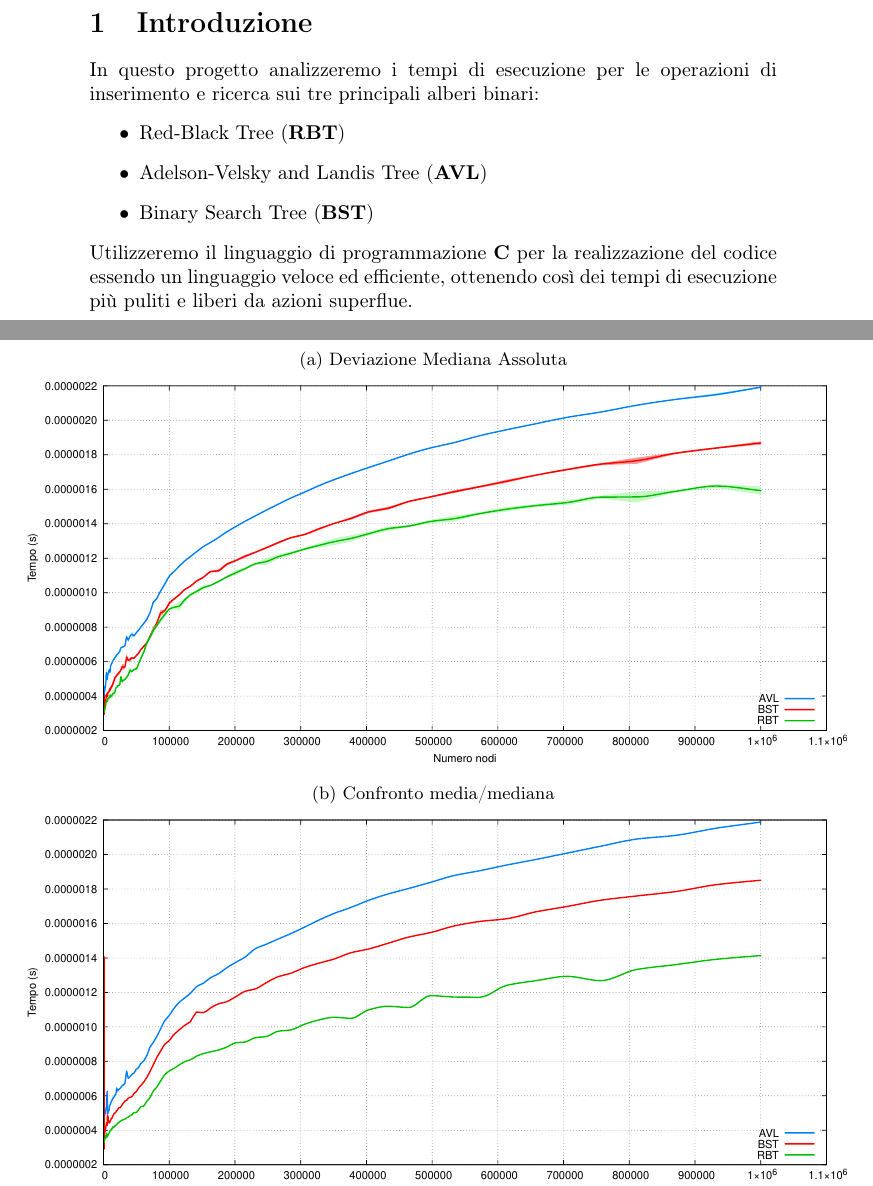
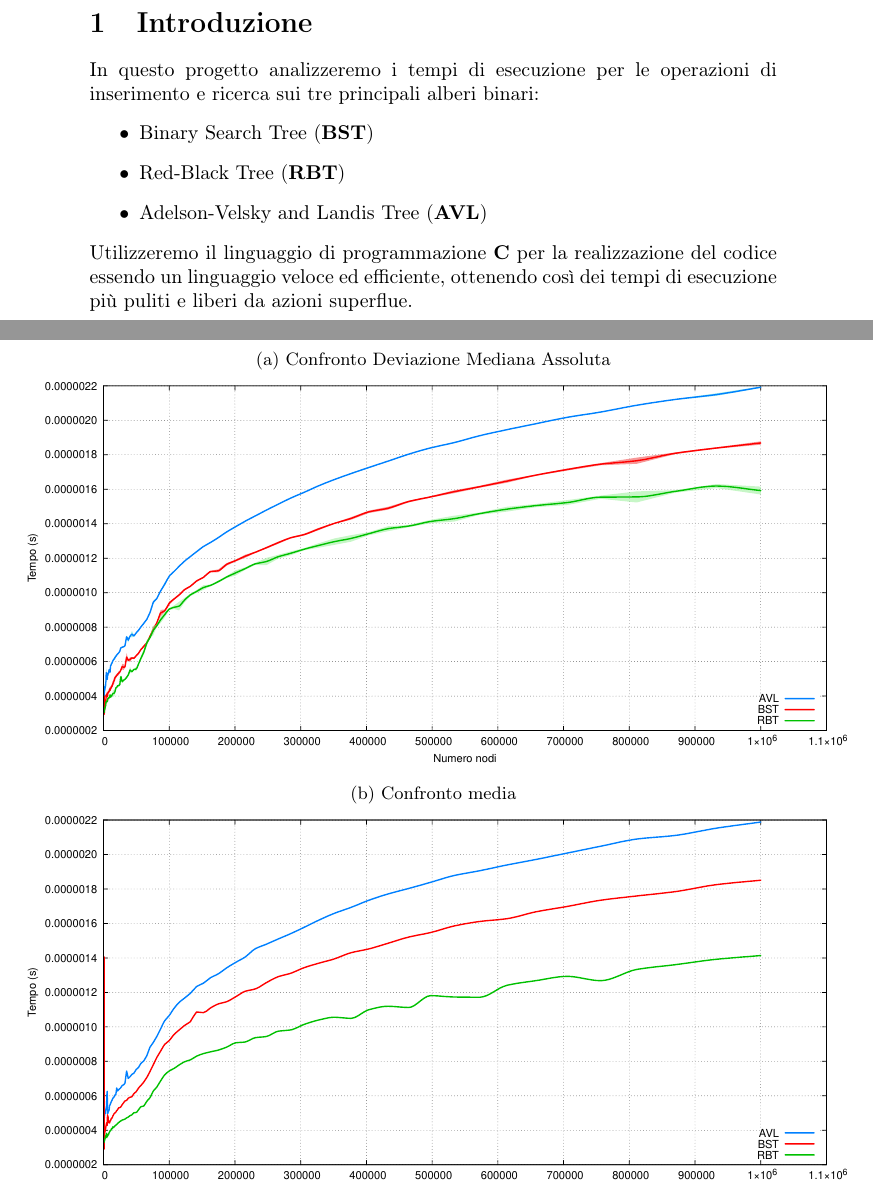
Before and after one commit to ocramuni/asd21ibw_bst, a LaTeX document (report/report.tex): two parts of pages 3 and 14 of 14, joined at a grey line, cut so that both start at the same text. Compiled offline with pdfLaTeX.

Commit message:
Renamed graphs title.

```diff
--- a/report/report.tex
+++ b/report/report.tex
@@ -34,9 +34,9 @@ G. De Nardi \thanks{Gianluca Giuseppe Maria De Nardi 142733 142733@spes.uniud.it
 \section{Introduzione}
 In questo progetto analizzeremo i tempi di esecuzione per le operazioni di inserimento e ricerca sui tre principali alberi binari:
 \begin{itemize}
+  \item Binary Search Tree (\textbf{BST})
   \item Red-Black Tree (\textbf{RBT})
   \item Adelson-Velsky and Landis Tree (\textbf{AVL})
-  \item Binary Search Tree (\textbf{BST})
 \end{itemize}
 Utilizzeremo il linguaggio di programmazione \textbf{C} per la realizzazione del codice essendo un linguaggio veloce ed efficiente, ottenendo così dei tempi di esecuzione più puliti e liberi da azioni superflue.
 \newpage
@@ -179,14 +179,14 @@ Gli AVL ribilanciano costantemente l'albero portando i tempi di esecuzione minim
   \centering
   \begin{subfigure}{\textwidth}
     \captionsetup{justification=centering}
-     \caption{Deviazione Mediana Assoluta}
+     \caption{Confronto Deviazione Mediana Assoluta}
      \makebox[\textwidth][c]{\includegraphics[width=1.2\textwidth]{bst_avl_rbt_median}}%
      \label{fig:bst_avl_rbt_median}
   \end{subfigure}%
   \vspace{2pt}
   \begin{subfigure}{\textwidth}
     \captionsetup{justification=centering}
-    \caption{Confronto media/mediana}
+    \caption{Confronto media}
      \makebox[\textwidth][c]{\includegraphics[width=1.2\textwidth]{bst_avl_rbt_mean}}%
      \label{fig:bst_avl_rbt_mean}
   \end{subfigure}
```
Also changed, not shown: report/report.tex (2 more changed lines).
